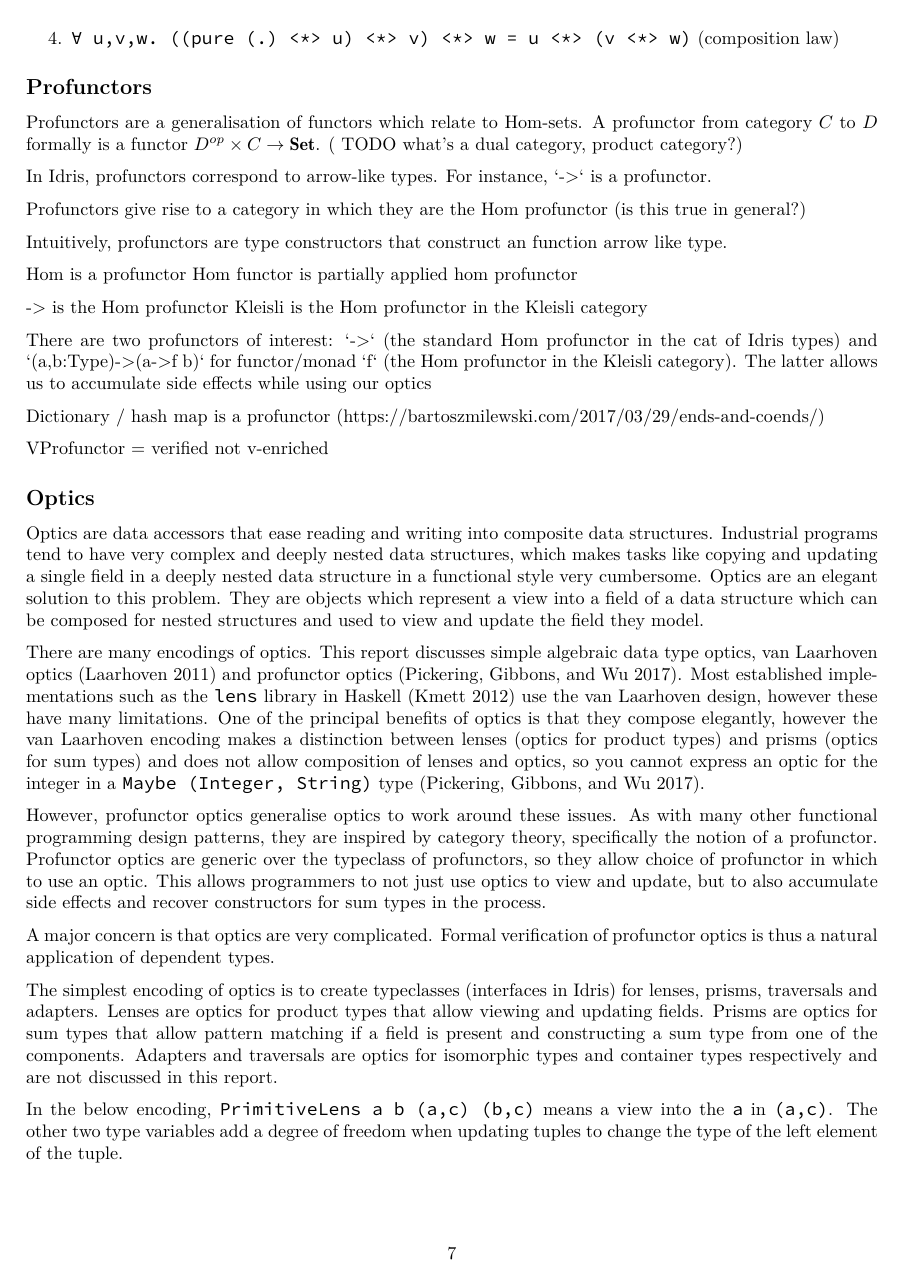
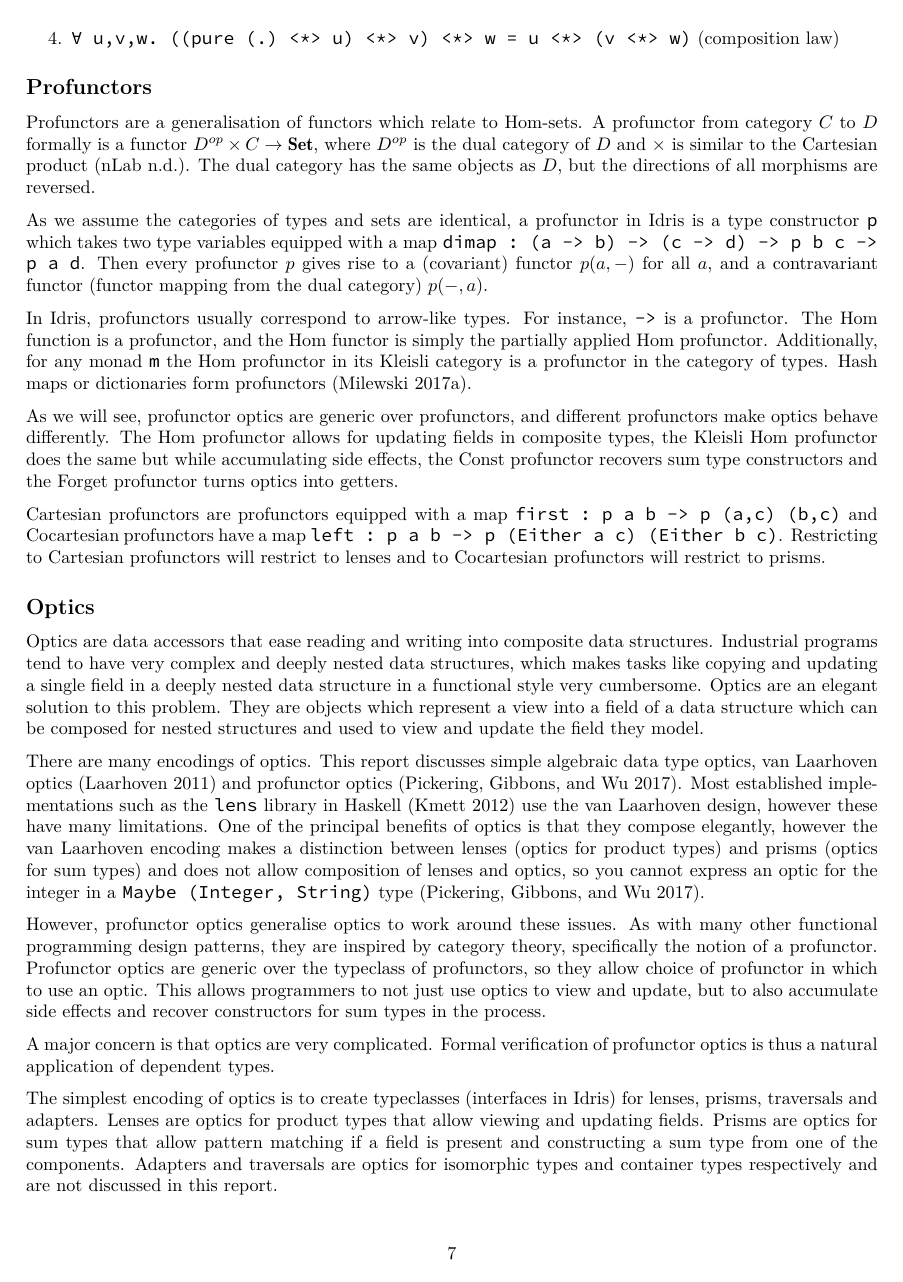
Before and after one commit to OliverBalfour/ProfunctorOptics, a LaTeX document (report/report.tex): page 9 of 13. Compiled offline with XeLaTeX.

Commit message:
more report work

```diff
--- a/report/report.tex
+++ b/report/report.tex
@@ -213,25 +213,15 @@ Applicative functors are a subset of endofunctors introduced by \cite{mcbride200
 
 \subsection{Profunctors}
 
-Profunctors are a generalisation of functors which relate to Hom-sets. A profunctor from category $C$ to $D$ formally is a functor $D^{op}\times C\to\mathbf{Set}$. ( TODO what's a dual category, product category?)
+Profunctors are a generalisation of functors which relate to Hom-sets. A profunctor from category $C$ to $D$ formally is a functor $D^{op}\times C\to\mathbf{Set}$, where $D^{op}$ is the dual category of $D$ and $\times$ is similar to the Cartesian product (\cite{nlab:profunctor}). The dual category has the same objects as $D$, but the directions of all morphisms are reversed.
 
-In Idris, profunctors correspond to arrow-like types. For instance, `->` is a profunctor.
+As we assume the categories of types and sets are identical, a profunctor in Idris is a type constructor \texttt{p} which takes two type variables equipped with a map \texttt{dimap : (a -> b) -> (c -> d) -> p b c -> p a d}. Then every profunctor $p$ gives rise to a (covariant) functor $p(a,-)$ for all $a$, and a contravariant functor (functor mapping from the dual category) $p(-,a)$.
 
-Profunctors give rise to a category in which they are the Hom profunctor (is this true in general?)
+In Idris, profunctors usually correspond to arrow-like types. For instance, \texttt{->} is a profunctor. The Hom function is a profunctor, and the Hom functor is simply the partially applied Hom profunctor. Additionally, for any monad \texttt{m} the Hom profunctor in its Kleisli category is a profunctor in the category of types. Hash maps or dictionaries form profunctors (\cite{milewskicoends}).
 
-Intuitively, profunctors are type constructors that construct an function arrow like type.
+As we will see, profunctor optics are generic over profunctors, and different profunctors make optics behave differently. The Hom profunctor allows for updating fields in composite types, the Kleisli Hom profunctor does the same but while accumulating side effects, the Const profunctor recovers sum type constructors and the Forget profunctor turns optics into getters.
 
-Hom is a profunctor
-Hom functor is partially applied hom profunctor
-
--> is the Hom profunctor
-Kleisli is the Hom profunctor in the Kleisli category
-
-There are two profunctors of interest: `->` (the standard Hom profunctor in the cat of Idris types) and `(a,b:Type)->(a->f b)` for functor/monad `f` (the Hom profunctor in the Kleisli category). The latter allows us to accumulate side effects while using our optics
-
-Dictionary / hash map is a profunctor (https://bartoszmilewski.com/2017/03/29/ends-and-coends/)
-
-VProfunctor = verified not v-enriched
+Cartesian profunctors are profunctors equipped with a map \texttt{first : p a b -> p (a,c) (b,c)} and Cocartesian profunctors have a map \texttt{left : p a b -> p (Either a c) (Either b c)}. Restricting to Cartesian profunctors will restrict to lenses and to Cocartesian profunctors will restrict to prisms.
 
 \subsection{Optics}
 
@@ -296,3 +292,2 @@ correspondence with van Laarhoven \cite{boisseau2018yoneda} - this means even th
 
 
-https://bartoszmilewski.com/2017/03/29/ends-and-coends/
```
Also changed, not shown: report/report.bib (+15 -0 lines), report/report.pdf, report/report.tex (23 more changed lines), 2 other files.
